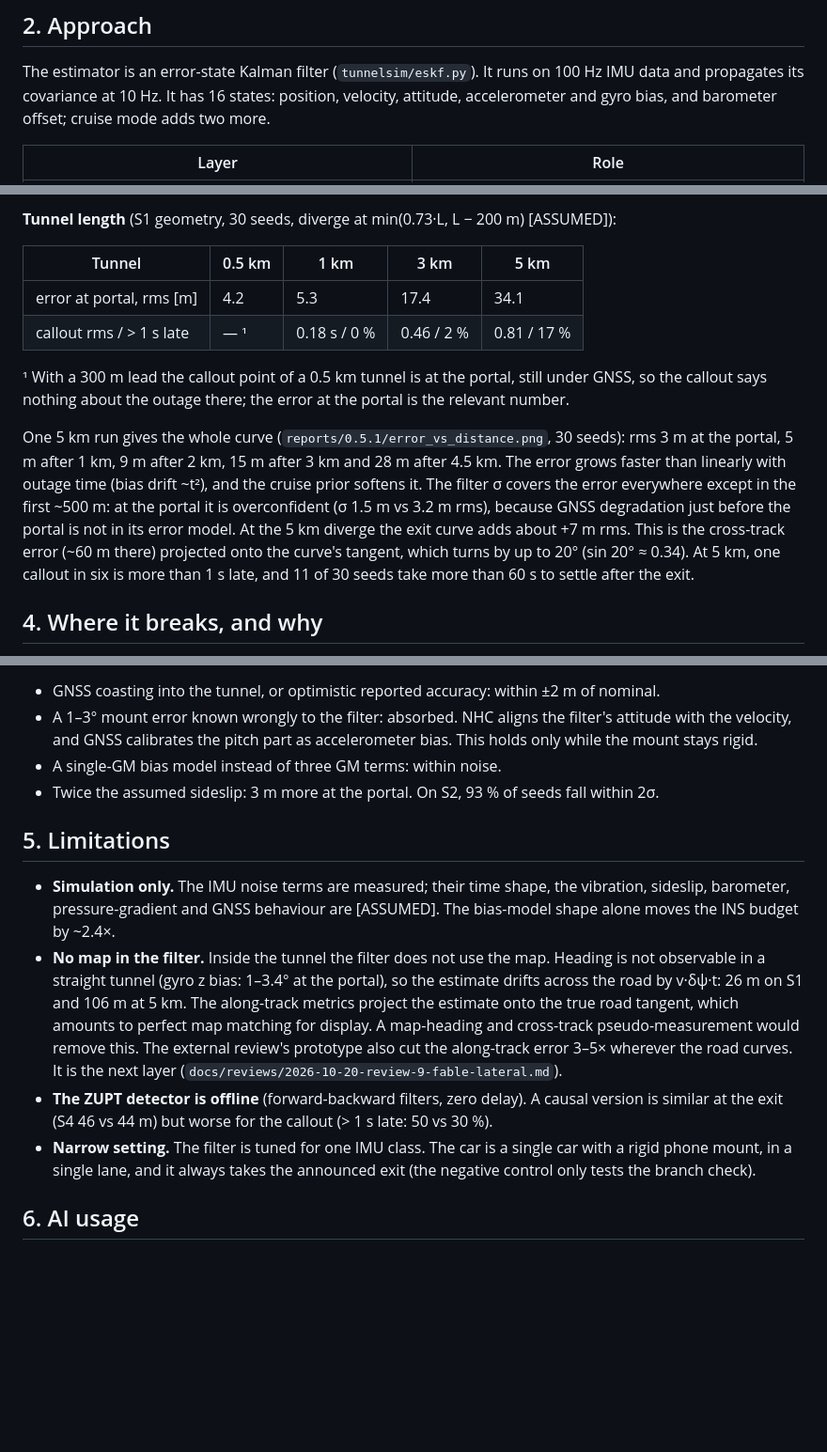
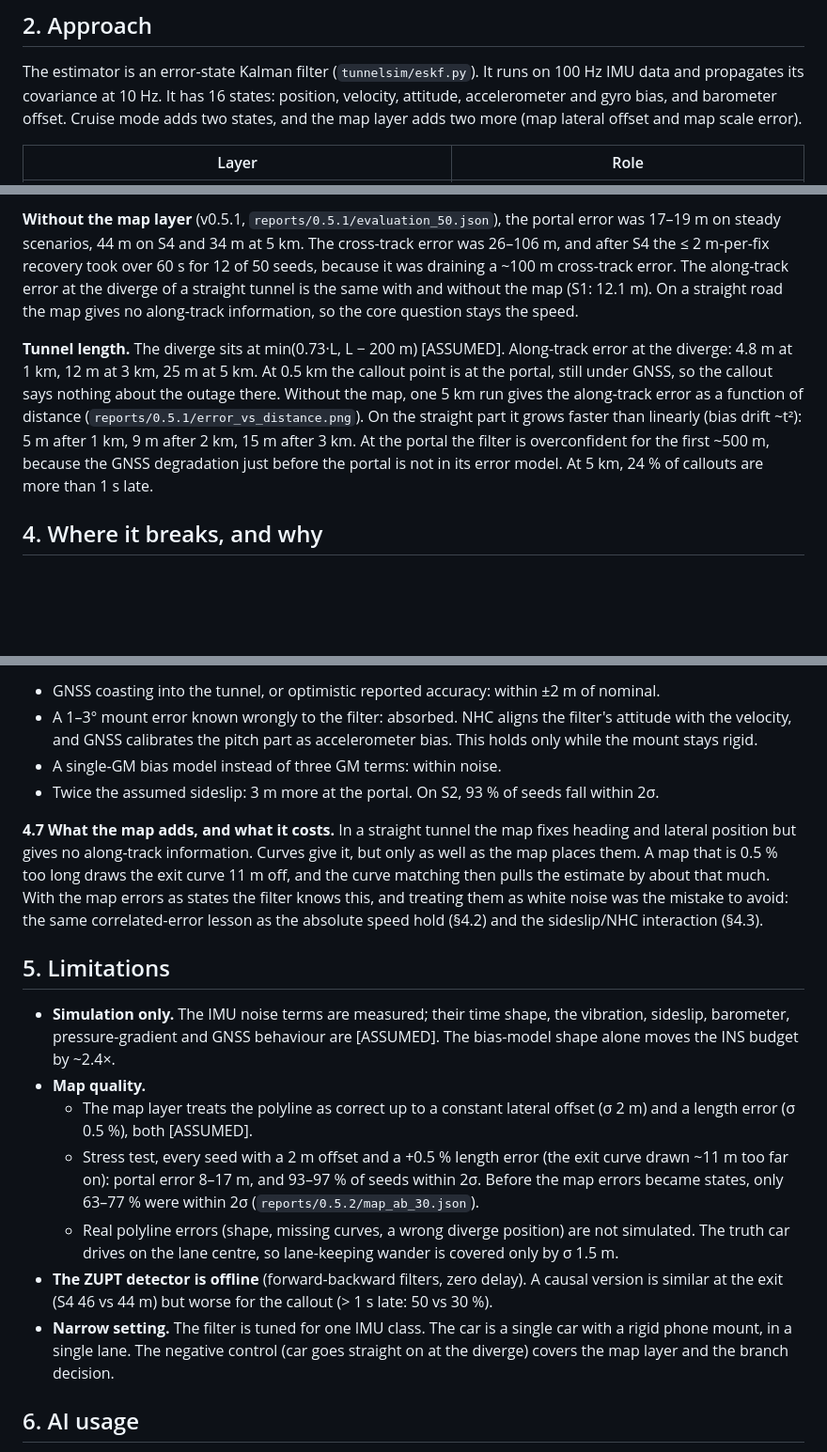
Before and after one commit to alpermutlu2/Tunnel-navigation, a Markdown page: REPORT.md, 3 parts joined by grey strips. Shown at 94% size. GitHub-like rendering; blank space fills up the shorter version.

```diff
--- a/REPORT.md
+++ b/REPORT.md
@@ -31,7 +31,8 @@ A measured error budget set the design (200 seeds, 180 s from the portal, `DESIG
 
 The estimator is an error-state Kalman filter (`tunnelsim/eskf.py`). It runs on 100 Hz IMU data
 and propagates its covariance at 10 Hz. It has 16 states: position, velocity, attitude,
-accelerometer and gyro bias, and barometer offset; cruise mode adds two more.
+accelerometer and gyro bias, and barometer offset. Cruise mode adds two states, and the map layer
+adds two more (map lateral offset and map scale error).
 
 | Layer | Role |
 |---|---|
@@ -84,22 +91,19 @@ information; "at portal" is where the car comes out. Each tunnel is 2.5–3.5 km
 
-**Tunnel length** (S1 geometry, 30 seeds, diverge at min(0.73·L, L − 200 m) [ASSUMED]):
+**Without the map layer** (v0.5.1, `reports/0.5.1/evaluation_50.json`), the portal error was
+17–19 m on steady scenarios, 44 m on S4 and 34 m at 5 km. The cross-track error was 26–106 m,
+and after S4 the ≤ 2 m-per-fix recovery took over 60 s for 12 of 50 seeds, because it was
+draining a ~100 m cross-track error. The along-track error at the diverge of a straight tunnel
+is the same with and without the map (S1: 12.1 m). On a straight road the map gives no
+along-track information, so the core question stays the speed.
 
-| Tunnel | 0.5 km | 1 km | 3 km | 5 km |
-|---|---|---|---|---|
-| error at portal, rms [m] | 4.2 | 5.3 | 17.4 | 34.1 |
-| callout rms / > 1 s late | — ¹ | 0.18 s / 0 % | 0.46 / 2 % | 0.81 / 17 % |
-
-¹ With a 300 m lead the callout point of a 0.5 km tunnel is at the portal, still under GNSS, so the
-callout says nothing about the outage there; the error at the portal is the relevant number.
-
-One 5 km run gives the whole curve (`reports/0.5.1/error_vs_distance.png`, 30 seeds): rms
-3 m at the portal, 5 m after 1 km, 9 m after 2 km, 15 m after 3 km and 28 m after 4.5 km. The
-error grows faster than linearly with outage time (bias drift ~t²), and the cruise prior softens
-it. The filter σ covers the error everywhere except in the first ~500 m: at the portal it is
-overconfident (σ 1.5 m vs 3.2 m rms), because GNSS degradation just before the portal is not in
-its error model. At the 5 km diverge the exit curve adds about +7 m rms. This is the cross-track error
-(~60 m there) projected onto the curve's tangent, which turns by up to 20° (sin 20° ≈ 0.34). At 5 km, one callout in six is more than 1 s late, and 11 of 30 seeds take more than
-60 s to settle after the exit.
+**Tunnel length.** The diverge sits at min(0.73·L, L − 200 m) [ASSUMED]. Along-track error at the
+diverge: 4.8 m at 1 km, 12 m at 3 km, 25 m at 5 km. At 0.5 km the callout point is at the portal,
+still under GNSS, so the callout says nothing about the outage there. Without the map, one 5 km
+run gives the along-track error as a function of distance (`reports/0.5.1/error_vs_distance.png`).
+On the straight part it grows faster than linearly (bias drift ~t²): 5 m after 1 km, 9 m after
+2 km, 15 m after 3 km. At the portal the filter is overconfident for the first ~500 m, because the
+GNSS degradation just before the portal is not in its error model. At 5 km, 24 % of callouts
+are more than 1 s late.
 
 ## 4. Where it breaks, and why
 
@@ -191,23 +195,31 @@ map cues.
 - A single-GM bias model instead of three GM terms: within noise.
 - Twice the assumed sideslip: 3 m more at the portal. On S2, 93 % of seeds fall within 2σ.
 
+**4.7 What the map adds, and what it costs.** In a straight tunnel the map fixes heading and
+lateral position but gives no along-track information. Curves give it, but only as well as the
+map places them. A map that is 0.5 % too long draws the exit curve 11 m off, and the curve
+matching then pulls the estimate by about that much. With the map errors as states the filter
+knows this, and treating them as white noise was the mistake to avoid: the same correlated-error
+lesson as the absolute speed hold (§4.2) and the sideslip/NHC interaction (§4.3).
+
 ## 5. Limitations
 
 - **Simulation only.** The IMU noise terms are measured; their time shape, the vibration,
   sideslip, barometer, pressure-gradient and GNSS behaviour are [ASSUMED]. The bias-model shape
   alone moves the INS budget by ~2.4×.
-- **No map in the filter.** Inside the tunnel the filter does not use the map. Heading is not
-  observable in a straight tunnel (gyro z bias: 1–3.4° at the portal), so the estimate drifts
-  across the road by v·δψ·t: 26 m on S1 and 106 m at 5 km. The along-track metrics project the
-  estimate onto the true road tangent, which amounts to perfect map matching for display. A
-  map-heading and cross-track pseudo-measurement would remove this. The external review's
-  prototype also cut the along-track error 3–5× wherever the road curves. It is the next layer
-  (`docs/reviews/2026-10-20-review-9-fable-lateral.md`).
+- **Map quality.**
+  - The map layer treats the polyline as correct up to a constant lateral offset (σ 2 m) and a
+    length error (σ 0.5 %), both [ASSUMED].
+  - Stress test, every seed with a 2 m offset and a +0.5 % length error (the exit curve drawn
+    ~11 m too far on): portal error 8–17 m, and 93–97 % of seeds within 2σ. Before the map errors
+    became states, only 63–77 % were within 2σ (`reports/0.5.2/map_ab_30.json`).
+  - Real polyline errors (shape, missing curves, a wrong diverge position) are not simulated.
+    The truth car drives on the lane centre, so lane-keeping wander is covered only by σ 1.5 m.
 - **The ZUPT detector is offline** (forward-backward filters, zero delay). A causal version is
   similar at the exit (S4 46 vs 44 m) but worse for the callout (> 1 s late: 50 vs 30 %).
 - **Narrow setting.** The filter is tuned for one IMU class. The car is a single car with a
-  rigid phone mount, in a single lane, and it always takes the announced exit (the negative
-  control only tests the branch check).
+  rigid phone mount, in a single lane. The negative control (car goes straight on at the
+  diverge) covers the map layer and the branch decision.
 
 ## 6. AI usage
 
```
Also changed, not shown: other parts of REPORT.md (+33 -27 lines), CHANGELOG.md (+11 -1 lines), README.md (+2 -1 lines), docs/media/sim_S5_page.png, 2 other files.
